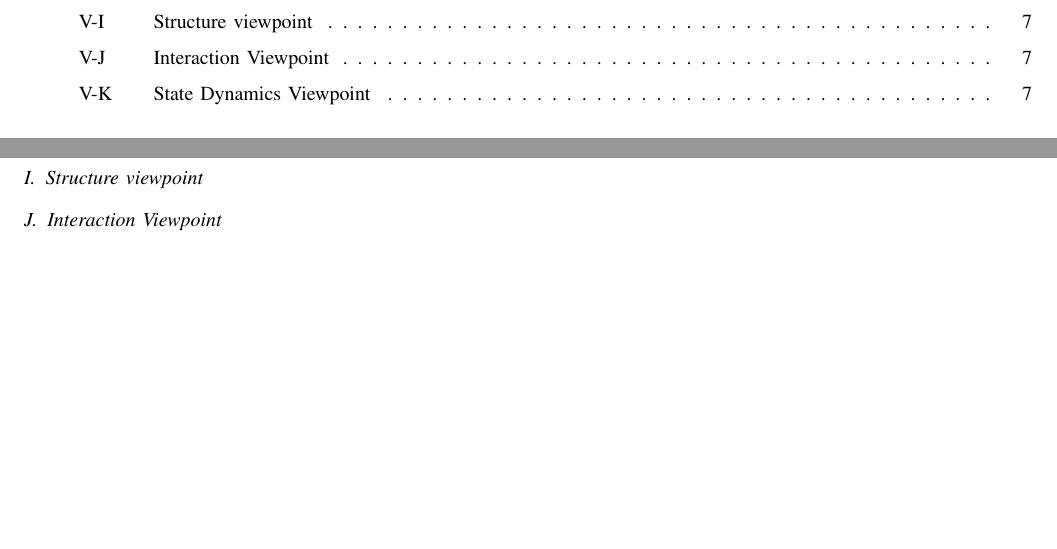
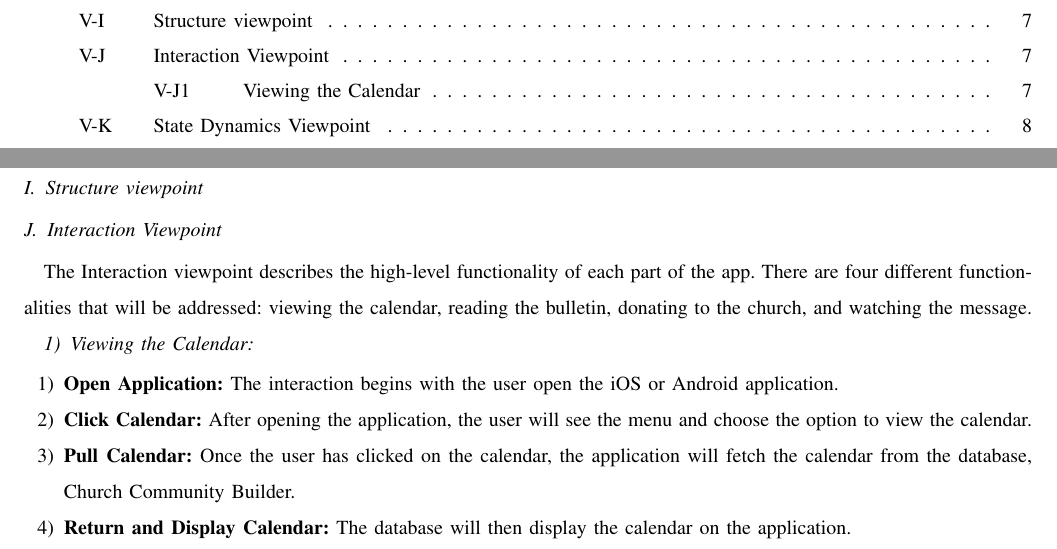
Before and after one commit to Maxdimm/Capstone-group-62, a LaTeX paper (design/design.tex): two parts of pages 2 and 7 of 7 before the commit and two parts of pages 2 and 7 of 8 after it, joined at a grey line, cut so that both start at the same text, the shorter picture padded with empty space. Compiled offline with pdfLaTeX; a missing font is replaced by an installed copy or a similar font; a LaTeX package or settings file that is missing is left out.

Commit message:
began interaction viewpoint

```diff
--- a/design/design.tex
+++ b/design/design.tex
@@ -218,6 +218,16 @@
 		\subsection{Structure viewpoint}
 
 		\subsection{Interaction Viewpoint}
+			The Interaction viewpoint describes the high-level functionality of each part of the app.
+			There are four different functionalities that will be addressed: viewing the calendar, reading the bulletin, donating to the church, and watching the message.
+
+			\subsubsection{Viewing the Calendar}
+				\begin{enumerate}
+					\item \textbf{Open Application:} The interaction begins with the user open the iOS or Android application.
+					\item \textbf{Click Calendar:} After opening the application, the user will see the menu and choose the option to view the calendar.
+					\item \textbf{Pull Calendar:} Once the user has clicked on the calendar, the application will fetch the calendar from the database, Church Community Builder.
+					\item \textbf{Return and Display Calendar:} The database will then display the calendar on the application.
+				\end{enumerate}
 
 		\subsection{State Dynamics Viewpoint}
 
```
